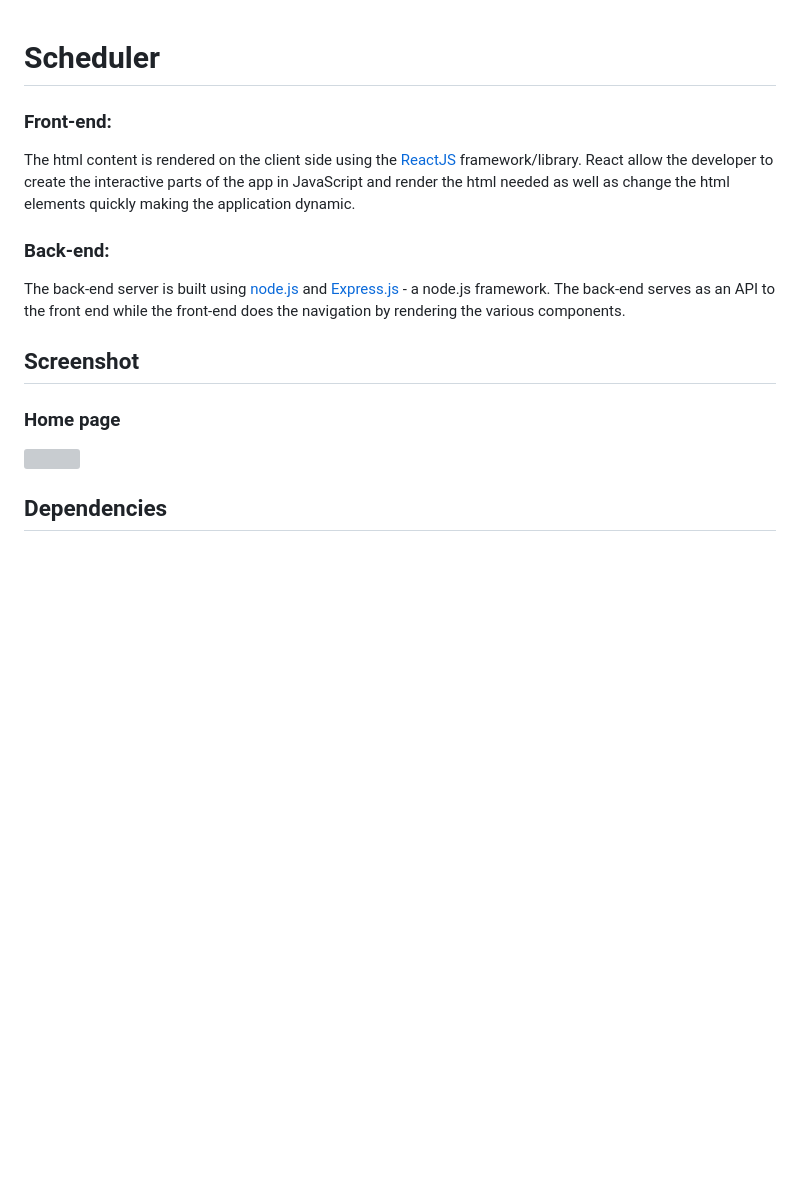
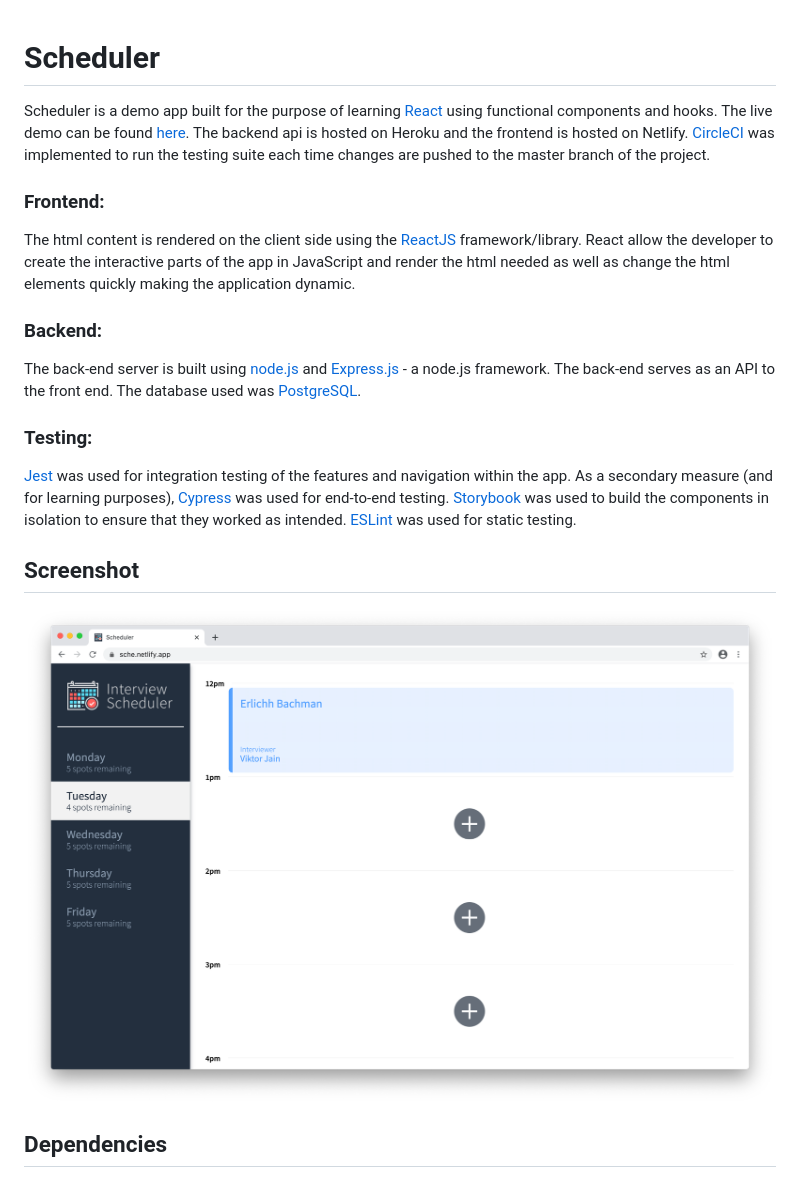
Before and after one commit to FredLavoie/scheduler, a Markdown page: README.md, the part around the change. Drawn GitHub-style; pictures changed too: docs/scheduler.png (added); blank space fills up the shorter version; grey boxes are pictures that could not be loaded.

Commit message:
Update README + add screenshot

```diff
--- a/README.md
+++ b/README.md
@@ -1,17 +1,19 @@
 # Scheduler
 
+Scheduler is a demo app built for the purpose of learning [React](https://reactjs.org/) using functional components and hooks. The live demo can be found [here](https://sche.netlify.app/). The backend api is hosted on Heroku and the frontend is hosted on Netlify. [CircleCI](https://circleci.com/) was implemented to run the testing suite each time changes are pushed to the master branch of the project.
 
-
-### Front-end:
+### Frontend:
 The html content is rendered on the client side using the [ReactJS](https://reactjs.org/) framework/library. React allow the developer to create the interactive parts of the app in JavaScript and render the html needed as well as change the html elements quickly making the application dynamic.
 
-### Back-end:
-The back-end server is built using [node.js](https://nodejs.org) and [Express.js](https://expressjs.com/) - a node.js framework. The back-end serves as an API to the front end while the front-end does the navigation by rendering the various components.
+### Backend:
+The back-end server is built using [node.js](https://nodejs.org) and [Express.js](https://expressjs.com/) - a node.js framework. The back-end serves as an API to the front end. The database used was [PostgreSQL](https://www.postgresql.org/).
+
+### Testing:
+[Jest](https://jestjs.io/) was used for integration testing of the features and navigation within the app. As a secondary measure (and for learning purposes), [Cypress](https://www.cypress.io/) was used for end-to-end testing. [Storybook](https://storybook.js.org/) was used to build the components in isolation to ensure that they worked as intended. [ESLint](https://eslint.org/) was used for static testing.
 
 ## Screenshot
 
-### Home page
-<img src="./" width="800">
+<img src="./docs/scheduler.png" width="800">
 
 ## Dependencies
 
```
